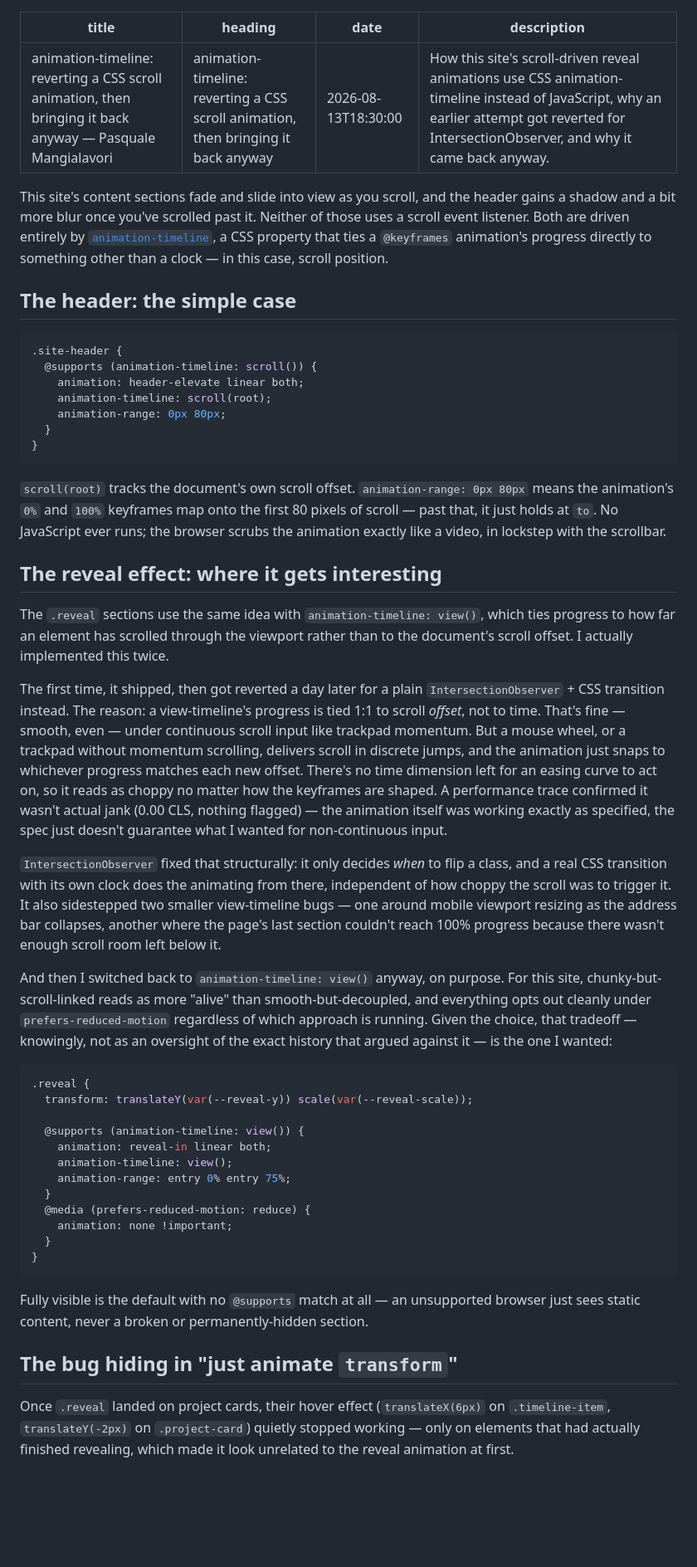
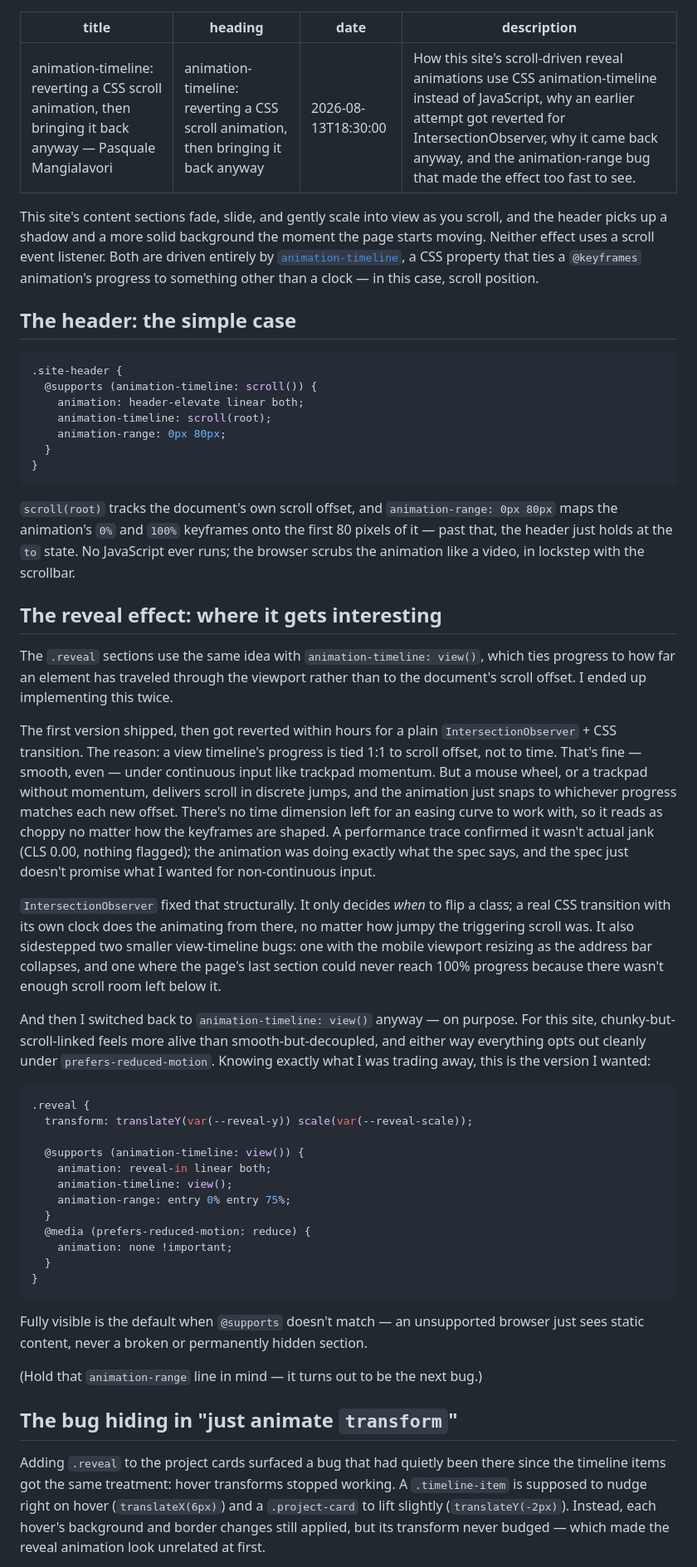
Before and after one commit to eatsjobs/eatsjobs.github.io, a Markdown page: blog/posts/animation-timeline.md, the part around one of its changes. Shown at 83% size. Drawn GitHub-style; blank space fills up the shorter version.

````diff
--- a/blog/posts/animation-timeline.md
+++ b/blog/posts/animation-timeline.md
@@ -2,14 +2,15 @@
 title: "animation-timeline: reverting a CSS scroll animation, then bringing it back anyway — Pasquale Mangialavori"
 heading: "animation-timeline: reverting a CSS scroll animation, then bringing it back anyway"
 date: 2026-08-13T18:30:00
-description: "How this site's scroll-driven reveal animations use CSS animation-timeline instead of JavaScript, why an earlier attempt got reverted for IntersectionObserver, and why it came back anyway."
+description: "How this site's scroll-driven reveal animations use CSS animation-timeline instead of JavaScript, why an earlier attempt got reverted for IntersectionObserver, why it came back anyway, and the animation-range bug that made the effect too fast to see."
 ---
-This site's content sections fade and slide into view as you scroll, and the
-header gains a shadow and a bit more blur once you've scrolled past it. Neither
-of those uses a scroll event listener. Both are driven entirely by
+This site's content sections fade, slide, and gently scale into view as you
+scroll, and the header picks up a shadow and a more solid background the moment
+the page starts moving. Neither effect uses a scroll event listener. Both are
+driven entirely by
 [`animation-timeline`](https://developer.mozilla.org/en-US/docs/Web/CSS/animation-timeline),
-a CSS property that ties a `@keyframes` animation's progress directly to
-something other than a clock — in this case, scroll position.
+a CSS property that ties a `@keyframes` animation's progress to something other
+than a clock — in this case, scroll position.
 
 ## The header: the simple case
 
@@ -23,42 +24,43 @@ something other than a clock — in this case, scroll position.
 }
 ```
 
-`scroll(root)` tracks the document's own scroll offset. `animation-range: 0px 80px`
-means the animation's `0%` and `100%` keyframes map onto the first 80 pixels of
-scroll — past that, it just holds at `to`. No JavaScript ever runs; the browser
-scrubs the animation exactly like a video, in lockstep with the scrollbar.
+`scroll(root)` tracks the document's own scroll offset, and
+`animation-range: 0px 80px` maps the animation's `0%` and `100%` keyframes onto
+the first 80 pixels of it — past that, the header just holds at the `to` state.
+No JavaScript ever runs; the browser scrubs the animation like a video, in
+lockstep with the scrollbar.
 
 ## The reveal effect: where it gets interesting
 
 The `.reveal` sections use the same idea with `animation-timeline: view()`,
-which ties progress to how far an element has scrolled through the viewport
-rather than to the document's scroll offset. I actually implemented this twice.
+which ties progress to how far an element has traveled through the viewport
+rather than to the document's scroll offset. I ended up implementing this
+twice.
 
-The first time, it shipped, then got reverted a day later for a plain
-`IntersectionObserver` + CSS transition instead. The reason: a view-timeline's
-progress is tied 1:1 to scroll *offset*, not to time. That's fine — smooth,
-even — under continuous scroll input like trackpad momentum. But a mouse wheel,
-or a trackpad without momentum scrolling, delivers scroll in discrete jumps, and
-the animation just snaps to whichever progress matches each new offset. There's
-no time dimension left for an easing curve to act on, so it reads as choppy no
-matter how the keyframes are shaped. A performance trace confirmed it wasn't
-actual jank (0.00 CLS, nothing flagged) — the animation itself was working
-exactly as specified, the spec just doesn't guarantee what I wanted for
-non-continuous input.
+The first version shipped, then got reverted within hours for a plain
+`IntersectionObserver` + CSS transition. The reason: a view timeline's progress
+is tied 1:1 to scroll offset, not to time. That's fine — smooth, even — under
+continuous input like trackpad momentum. But a mouse wheel, or a trackpad
+without momentum, delivers scroll in discrete jumps, and the animation just
+snaps to whichever progress matches each new offset. There's no time dimension
+left for an easing curve to work with, so it reads as choppy no matter how the
+keyframes are shaped. A performance trace confirmed it wasn't actual jank
+(CLS 0.00, nothing flagged); the animation was doing exactly what the spec
+says, and the spec just doesn't promise what I wanted for non-continuous
+input.
 
-`IntersectionObserver` fixed that structurally: it only decides *when* to flip
-a class, and a real CSS transition with its own clock does the animating from
-there, independent of how choppy the scroll was to trigger it. It also
-sidestepped two smaller view-timeline bugs — one around mobile viewport resizing
-as the address bar collapses, another where the page's last section couldn't
-reach 100% progress because there wasn't enough scroll room left below it.
+`IntersectionObserver` fixed that structurally. It only decides *when* to flip
+a class; a real CSS transition with its own clock does the animating from
+there, no matter how jumpy the triggering scroll was. It also sidestepped two
+smaller view-timeline bugs: one with the mobile viewport resizing as the
+address bar collapses, and one where the page's last section could never reach
+100% progress because there wasn't enough scroll room left below it.
 
-And then I switched back to `animation-timeline: view()` anyway, on purpose.
-For this site, chunky-but-scroll-linked reads as more "alive" than
-smooth-but-decoupled, and everything opts out cleanly under
-`prefers-reduced-motion` regardless of which approach is running. Given the
-choice, that tradeoff — knowingly, not as an oversight of the exact history
-that argued against it — is the one I wanted:
+And then I switched back to `animation-timeline: view()` anyway — on purpose.
+For this site, chunky-but-scroll-linked feels more alive than
+smooth-but-decoupled, and either way everything opts out cleanly under
+`prefers-reduced-motion`. Knowing exactly what I was trading away, this is the
+version I wanted:
 
 ```css
 .reveal {
@@ -75,13 +77,19 @@ that argued against it — is the one I wanted:
 }
 ```
 
-Fully visible is the default with no `@supports` match at all — an unsupported
-browser just sees static content, never a broken or permanently-hidden section.
+Fully visible is the default when `@supports` doesn't match — an unsupported
+browser just sees static content, never a broken or permanently hidden
+section.
+
+(Hold that `animation-range` line in mind — it turns out to be the next bug.)
 
 ## The bug hiding in "just animate `transform`"
 
-Once `.reveal` landed on project cards, their hover effect
-(`translateX(6px)` on `.timeline-item`, `translateY(-2px)` on `.project-card`)
-quietly stopped working — only on elements that had actually finished
-revealing, which made it look unrelated to the reveal animation at first.
+Adding `.reveal` to the project cards surfaced a bug that had quietly been
+there since the timeline items got the same treatment: hover transforms
+stopped working. A `.timeline-item` is supposed to nudge right on hover
+(`translateX(6px)`) and a `.project-card` to lift slightly
+(`translateY(-2px)`). Instead, each hover's background and border changes
+still applied, but its transform never budged — which made the reveal
+animation look unrelated at first.
 
````
Also changed, not shown: other parts of blog/posts/animation-timeline.md (+67 -9 lines).
